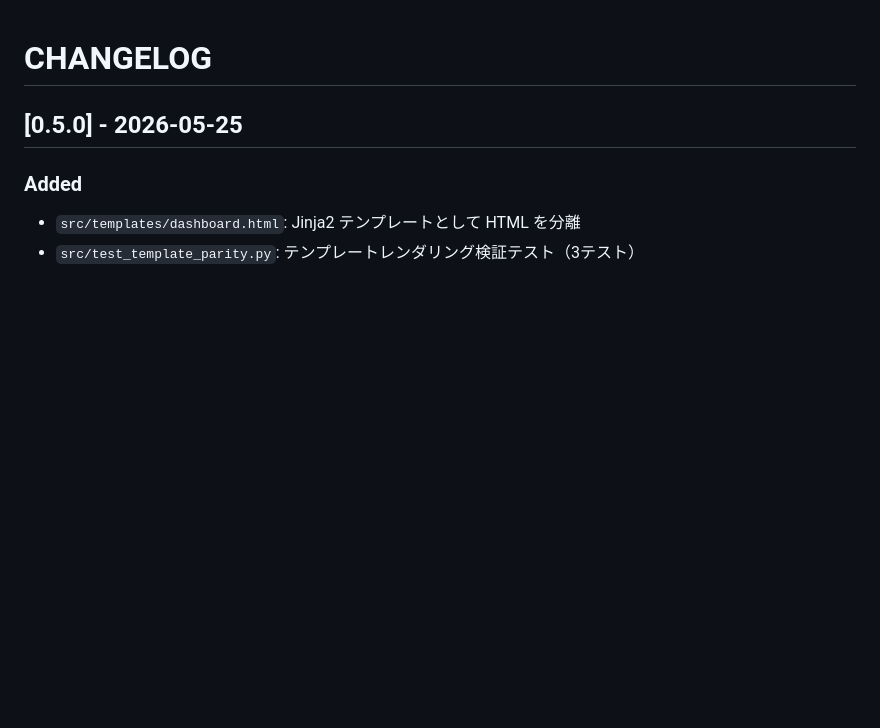
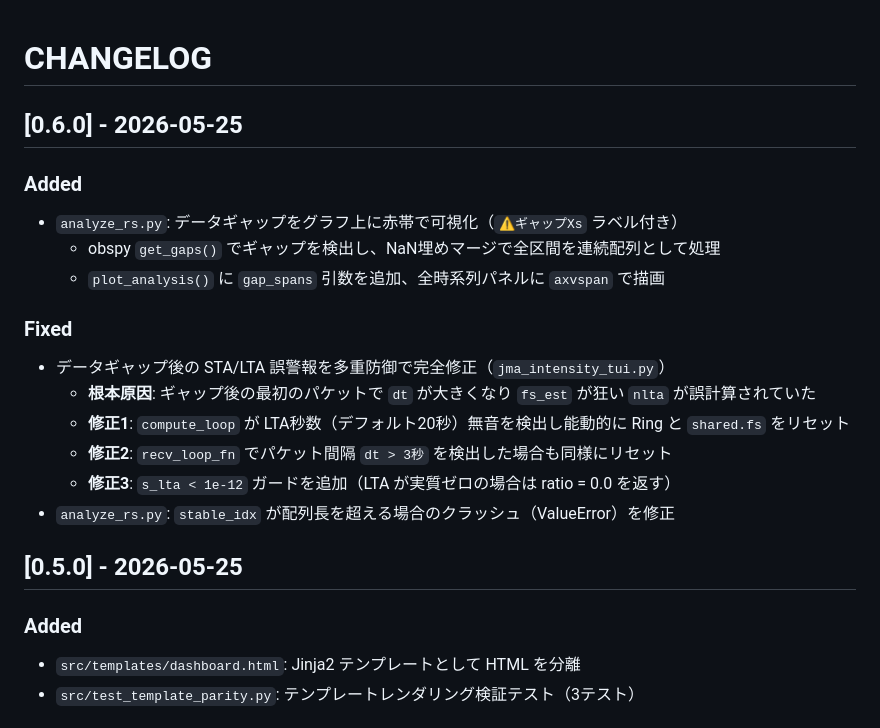
Before and after one commit to Masakai/earthQuake, a Markdown page: docs/CHANGELOG.md, the part around the change. Rendered like a GitHub page; blank space fills up the shorter version.

Commit message:
docs: v0.6.0 対応ドキュメント改版
- CHANGELOG: v0.6.0 エントリ追加（データギャップ誤警報修正・グラフ可視化）
- MANUAL: ファイル構成に analyze_rs.py を追加
- MANUAL: トラブルシューティングにデータギャップ対処の説明を追加

Co-Authored-By: Claude Sonnet 4.6 <noreply@anthropic.com>

```diff
--- a/docs/CHANGELOG.md
+++ b/docs/CHANGELOG.md
@@ -1,4 +1,19 @@
 # CHANGELOG
+
+## [0.6.0] - 2026-05-25
+
+### Added
+- `analyze_rs.py`: データギャップをグラフ上に赤帯で可視化（`⚠ギャップXs` ラベル付き）
+  - obspy `get_gaps()` でギャップを検出し、NaN埋めマージで全区間を連続配列として処理
+  - `plot_analysis()` に `gap_spans` 引数を追加、全時系列パネルに `axvspan` で描画
+
+### Fixed
+- データギャップ後の STA/LTA 誤警報を多重防御で完全修正（`jma_intensity_tui.py`）
+  - **根本原因**: ギャップ後の最初のパケットで `dt` が大きくなり `fs_est` が狂い `nlta` が誤計算されていた
+  - **修正1**: `compute_loop` が LTA秒数（デフォルト20秒）無音を検出し能動的に Ring と `shared.fs` をリセット
+  - **修正2**: `recv_loop_fn` でパケット間隔 `dt > 3秒` を検出した場合も同様にリセット
+  - **修正3**: `s_lta < 1e-12` ガードを追加（LTA が実質ゼロの場合は ratio = 0.0 を返す）
+- `analyze_rs.py`: `stable_idx` が配列長を超える場合のクラッシュ（ValueError）を修正
 
 ## [0.5.0] - 2026-05-25
 
```
Also changed, not shown: docs/MANUAL.md (+11 -0 lines).
